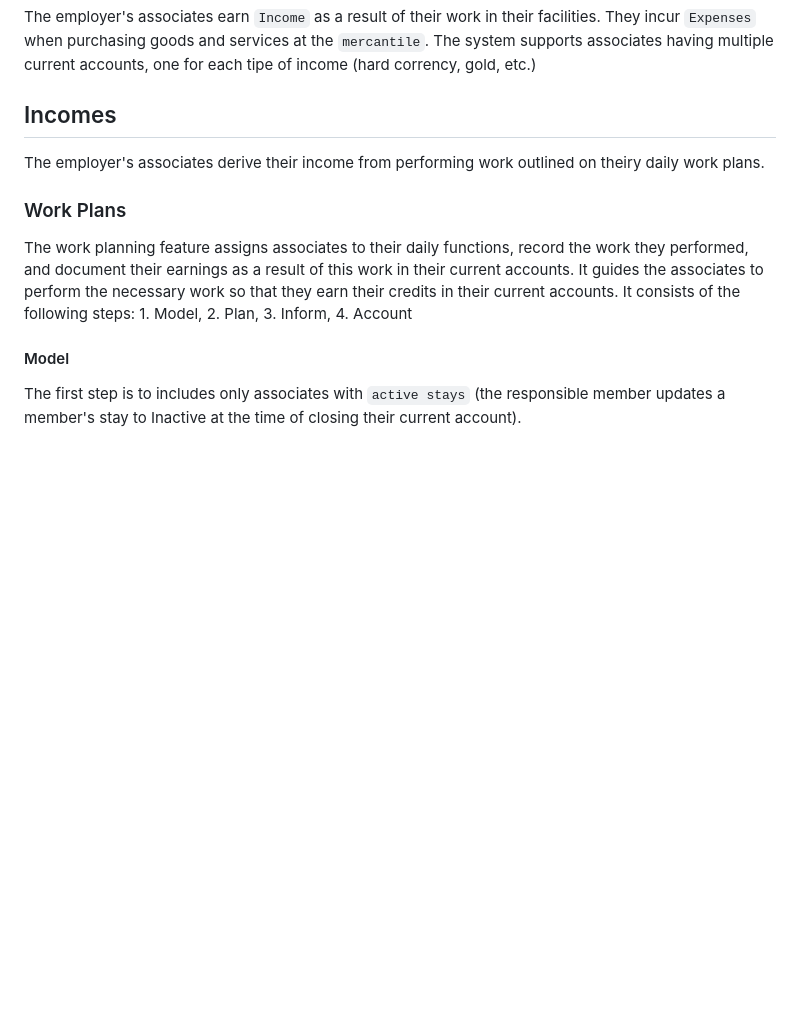
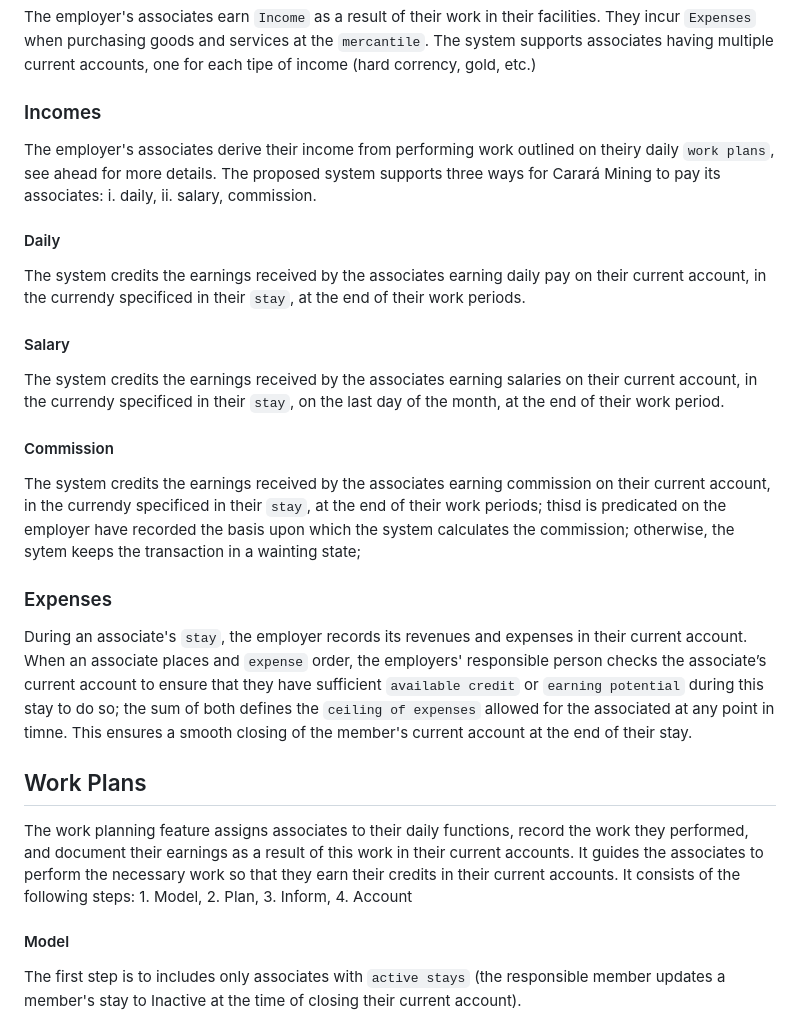
Before and after one commit to RodrigoMattosoSilveira/ContasCorrentes, a Markdown page: README.md, the part around one of its changes. Drawn GitHub-style; blank space fills up the shorter version.

```diff
--- a/README.md
+++ b/README.md
@@ -78,11 +114,25 @@ Associates work at the employer's facilities for mutually agreed periods-- twelv
 ## Current Accounts
 The employer's associates earn `Income` as a result of their work in their facilities. They incur `Expenses` when purchasing goods and services at the `mercantile`. The system supports associates having multiple current accounts, one for each tipe of income (hard corrency, gold, etc.)
 
-## Incomes
-The employer's associates derive their income from performing work outlined on theiry daily work plans.
+### Incomes
+The employer's associates derive their income from performing work outlined on theiry daily `work plans`, see ahead for more details. The proposed system supports three ways for Carará Mining to pay its associates: i. daily, ii. salary, commission.
 
-### Work Plans
+#### Daily
+The system credits the earnings received by the associates earning daily pay on their current account, in the currendy specificed in their `stay`, at the end of their work periods.
+
+#### Salary
+The system credits the earnings received by the associates earning salaries on their current account, in the currendy specificed in their `stay`, on the last day of the month, at the end of their work period.
+
+#### Commission
+The system credits the earnings received by the associates earning commission on their current account, in the currendy specificed in their `stay`, at the end of their work periods; thisd is predicated on the employer have recorded the basis upon which the system calculates the commission; otherwise, the sytem keeps the transaction in a wainting state;
+
+### Expenses
+During an associate's `stay`, the employer records its revenues and expenses in their current account.
+When an associate places and `expense` order, the employers' responsible person checks the associate’s current account to ensure that they have sufficient `available credit` or `earning potential` during this stay to do so; the sum of both defines the `ceiling of expenses` allowed for the associated at any point in timne. This ensures a smooth closing of the member's current account at the end of their stay.
+
+## Work Plans
 The work planning feature assigns associates to their daily functions, record the work they performed, and document their earnings as a result of this work in their current accounts. It guides the associates to perform the necessary work so that they earn their credits in their current accounts. It consists of the following steps: 1. Model, 2. Plan, 3. Inform, 4. Account
+
 #### Model
 The first step is to includes only associates with `active stays` (the responsible member updates a member's stay to Inactive at the time of closing their current account).
 #### Plan
```
Also changed, not shown: other parts of README.md (+51 -15 lines).
